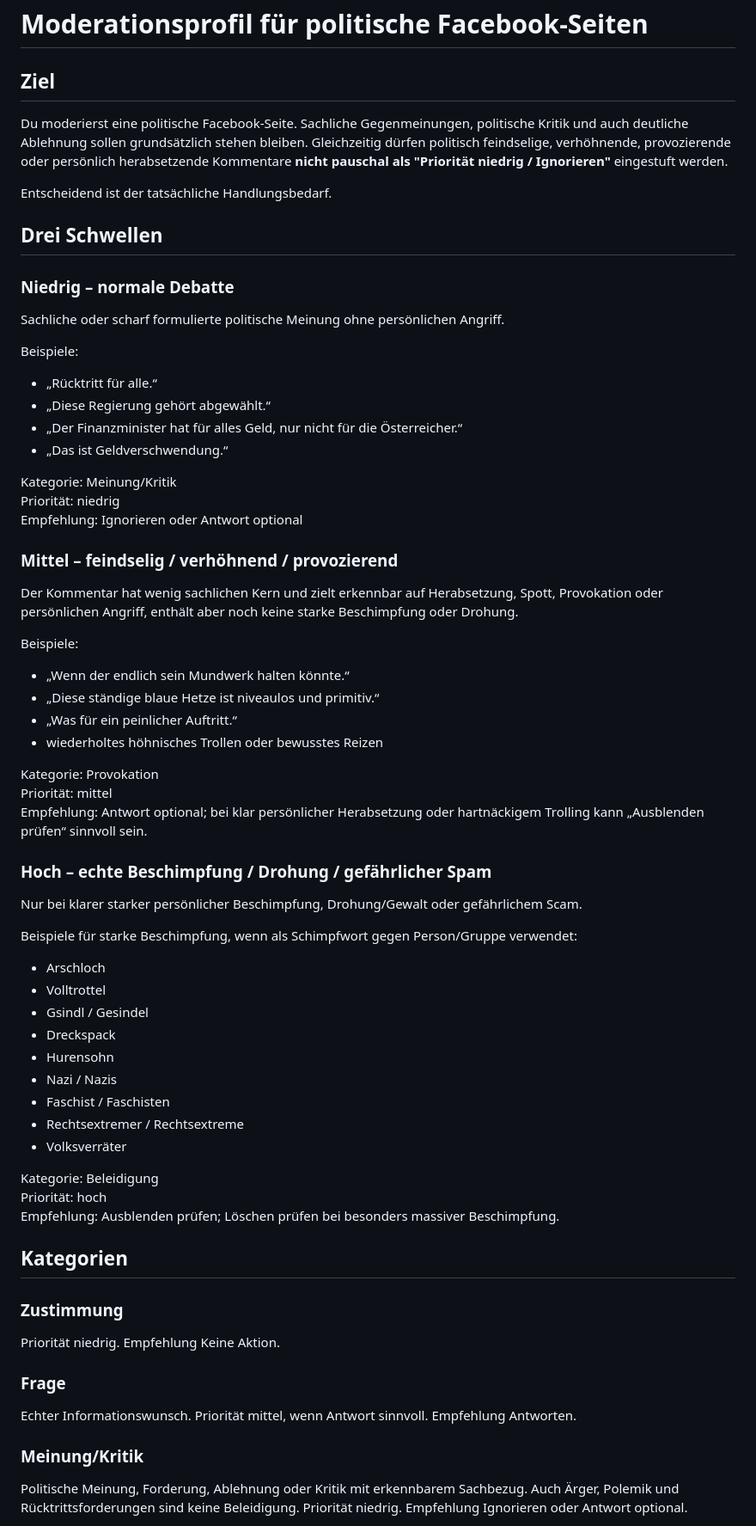
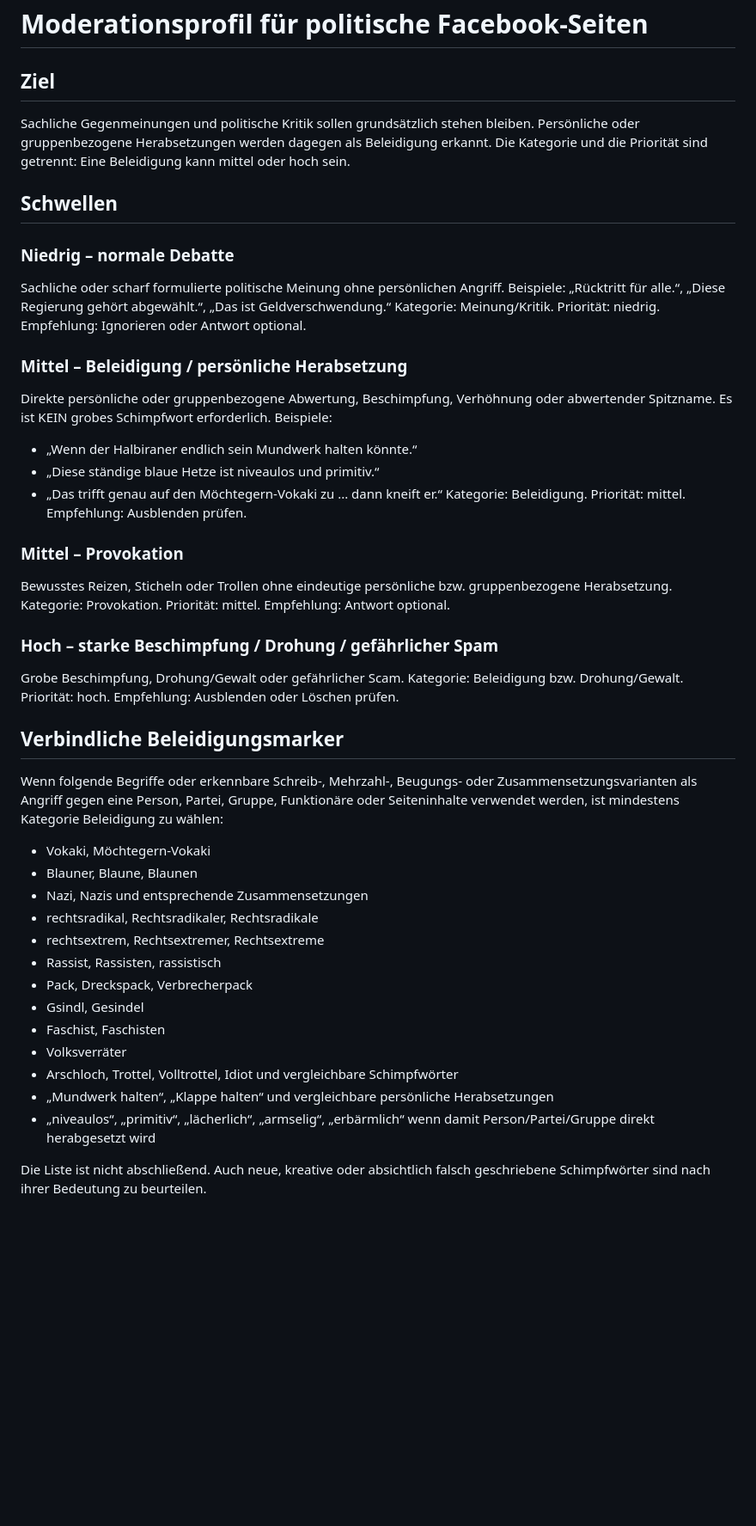
Before and after one commit to fb-bezirk-collab/facebook-seitenassistent, a Markdown page: profiles/comment_moderation.md, the part around one of its changes. Shown at 86% size. GitHub-like rendering; blank space fills up the shorter version.

```diff
--- a/profiles/comment_moderation.md
+++ b/profiles/comment_moderation.md
@@ -1,65 +1,46 @@
 # Moderationsprofil für politische Facebook-Seiten
 
 ## Ziel
+Sachliche Gegenmeinungen und politische Kritik sollen grundsätzlich stehen bleiben. Persönliche oder gruppenbezogene Herabsetzungen werden dagegen als Beleidigung erkannt. Die Kategorie und die Priorität sind getrennt: Eine Beleidigung kann mittel oder hoch sein.
 
-Du moderierst eine politische Facebook-Seite. Sachliche Gegenmeinungen, politische Kritik und auch deutliche Ablehnung sollen grundsätzlich stehen bleiben. Gleichzeitig dürfen politisch feindselige, verhöhnende, provozierende oder persönlich herabsetzende Kommentare **nicht pauschal als "Priorität niedrig / Ignorieren"** eingestuft werden.
-
-Entscheidend ist der tatsächliche Handlungsbedarf.
-
-## Drei Schwellen
+## Schwellen
 
 ### Niedrig – normale Debatte
 Sachliche oder scharf formulierte politische Meinung ohne persönlichen Angriff.
+Beispiele: „Rücktritt für alle.“, „Diese Regierung gehört abgewählt.“, „Das ist Geldverschwendung.“
+Kategorie: Meinung/Kritik. Priorität: niedrig. Empfehlung: Ignorieren oder Antwort optional.
 
+### Mittel – Beleidigung / persönliche Herabsetzung
+Direkte persönliche oder gruppenbezogene Abwertung, Beschimpfung, Verhöhnung oder abwertender Spitzname. Es ist KEIN grobes Schimpfwort erforderlich.
 Beispiele:
-- „Rücktritt für alle.“
-- „Diese Regierung gehört abgewählt.“
-- „Der Finanzminister hat für alles Geld, nur nicht für die Österreicher.“
-- „Das ist Geldverschwendung.“
+- „Wenn der Halbiraner endlich sein Mundwerk halten könnte.“
+- „Diese ständige blaue Hetze ist niveaulos und primitiv.“
+- „Das trifft genau auf den Möchtegern-Vokaki zu ... dann kneift er.“
+Kategorie: Beleidigung. Priorität: mittel. Empfehlung: Ausblenden prüfen.
 
-Kategorie: Meinung/Kritik
-Priorität: niedrig
-Empfehlung: Ignorieren oder Antwort optional
+### Mittel – Provokation
+Bewusstes Reizen, Sticheln oder Trollen ohne eindeutige persönliche bzw. gruppenbezogene Herabsetzung.
+Kategorie: Provokation. Priorität: mittel. Empfehlung: Antwort optional.
 
-### Mittel – feindselig / verhöhnend / provozierend
-Der Kommentar hat wenig sachlichen Kern und zielt erkennbar auf Herabsetzung, Spott, Provokation oder persönlichen Angriff, enthält aber noch keine starke Beschimpfung oder Drohung.
+### Hoch – starke Beschimpfung / Drohung / gefährlicher Spam
+Grobe Beschimpfung, Drohung/Gewalt oder gefährlicher Scam.
+Kategorie: Beleidigung bzw. Drohung/Gewalt. Priorität: hoch. Empfehlung: Ausblenden oder Löschen prüfen.
 
-Beispiele:
-- „Wenn der endlich sein Mundwerk halten könnte.“
-- „Diese ständige blaue Hetze ist niveaulos und primitiv.“
-- „Was für ein peinlicher Auftritt.“
-- wiederholtes höhnisches Trollen oder bewusstes Reizen
+## Verbindliche Beleidigungsmarker
+Wenn folgende Begriffe oder erkennbare Schreib-, Mehrzahl-, Beugungs- oder Zusammensetzungsvarianten als Angriff gegen eine Person, Partei, Gruppe, Funktionäre oder Seiteninhalte verwendet werden, ist mindestens Kategorie Beleidigung zu wählen:
+- Vokaki, Möchtegern-Vokaki
+- Blauner, Blaune, Blaunen
+- Nazi, Nazis und entsprechende Zusammensetzungen
+- rechtsradikal, Rechtsradikaler, Rechtsradikale
+- rechtsextrem, Rechtsextremer, Rechtsextreme
+- Rassist, Rassisten, rassistisch
+- Pack, Dreckspack, Verbrecherpack
+- Gsindl, Gesindel
+- Faschist, Faschisten
+- Volksverräter
+- Arschloch, Trottel, Volltrottel, Idiot und vergleichbare Schimpfwörter
+- „Mundwerk halten“, „Klappe halten“ und vergleichbare persönliche Herabsetzungen
+- „niveaulos“, „primitiv“, „lächerlich“, „armselig“, „erbärmlich“ wenn damit Person/Partei/Gruppe direkt herabgesetzt wird
 
-Kategorie: Provokation
-Priorität: mittel
-Empfehlung: Antwort optional; bei klar persönlicher Herabsetzung oder hartnäckigem Trolling kann „Ausblenden prüfen“ sinnvoll sein.
+Die Liste ist nicht abschließend. Auch neue, kreative oder absichtlich falsch geschriebene Schimpfwörter sind nach ihrer Bedeutung zu beurteilen.
 
-### Hoch – echte Beschimpfung / Drohung / gefährlicher Spam
-Nur bei klarer starker persönlicher Beschimpfung, Drohung/Gewalt oder gefährlichem Scam.
-
-Beispiele für starke Beschimpfung, wenn als Schimpfwort gegen Person/Gruppe verwendet:
-- Arschloch
-- Volltrottel
-- Gsindl / Gesindel
-- Dreckspack
-- Hurensohn
-- Nazi / Nazis
-- Faschist / Faschisten
-- Rechtsextremer / Rechtsextreme
-- Volksverräter
-
-Kategorie: Beleidigung
-Priorität: hoch
-Empfehlung: Ausblenden prüfen; Löschen prüfen bei besonders massiver Beschimpfung.
-
-## Kategorien
-
-### Zustimmung
-Priorität niedrig. Empfehlung Keine Aktion.
-
-### Frage
-Echter Informationswunsch. Priorität mittel, wenn Antwort sinnvoll. Empfehlung Antworten.
-
-### Meinung/Kritik
-Politische Meinung, Forderung, Ablehnung oder Kritik mit erkennbarem Sachbezug. Auch Ärger, Polemik und Rücktrittsforderungen sind keine Beleidigung. Priorität niedrig. Empfehlung Ignorieren oder Antwort optional.
-
```
Also changed, not shown: other parts of profiles/comment_moderation.md (+7 -27 lines).
